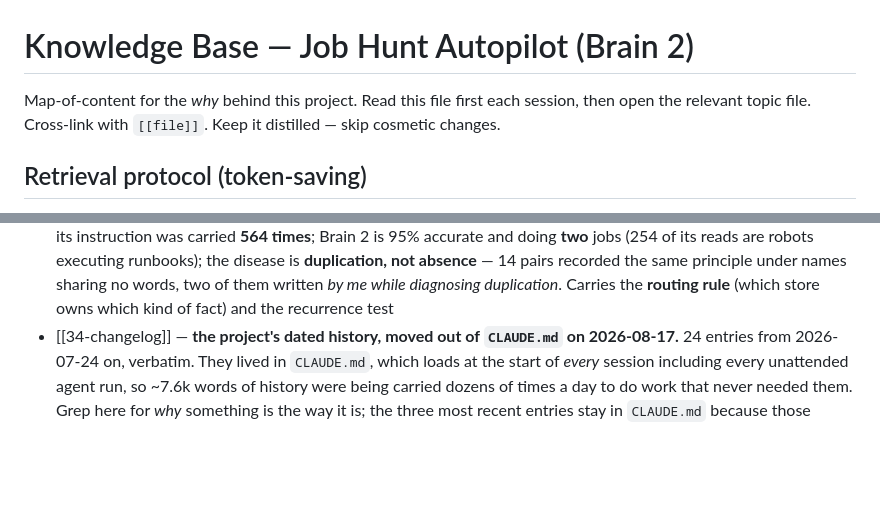
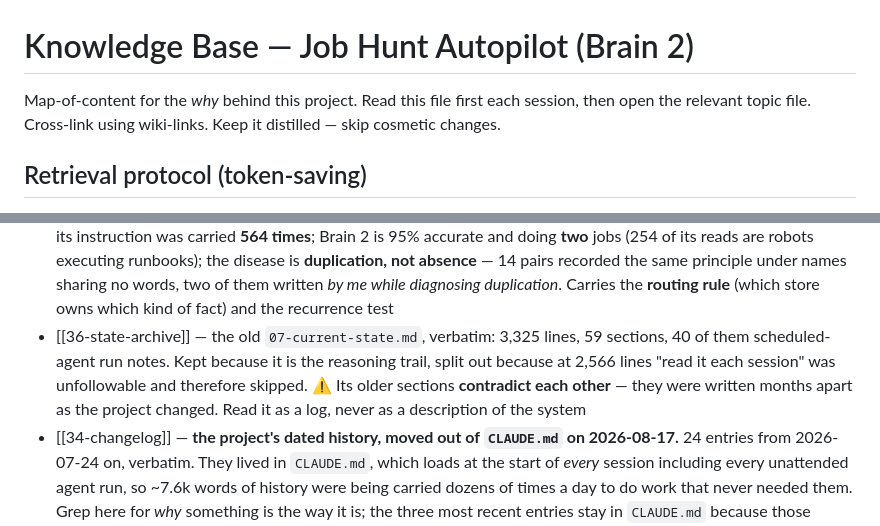
Before and after one commit to AzamShah668/linkedin-automation, a Markdown page: docs/knowledge/00-INDEX.md, 2 parts joined by grey strips. Rendered like a GitHub page; blank space fills up the shorter version.

```diff
--- a/docs/knowledge/00-INDEX.md
+++ b/docs/knowledge/00-INDEX.md
@@ -1,7 +1,7 @@
 # Knowledge Base — Job Hunt Autopilot (Brain 2)
 
 Map-of-content for the *why* behind this project. Read this file first each session, then open the
-relevant topic file. Cross-link with `[[file]]`. Keep it distilled — skip cosmetic changes.
+relevant topic file. Cross-link using wiki-links. Keep it distilled — skip cosmetic changes.
 
 ## Retrieval protocol (token-saving)
 
@@ -51,6 +51,7 @@ relevant topic file. Cross-link with `[[file]]`. Keep it distilled — skip cosm
 - [[32-the-complete-loop]] — 🔴 **READ FIRST for "is the pipeline finished?" or "why did nothing happen?"** The eight ordered steps behind `pipeline.cmd`, and the three things that stay a human's job on purpose. Covers the step that was missing until 2026-08-15 (`outreach.py`, which turns an application that reached nobody into a *named human* and stops at the ✅), the three silent bugs its first live runs shipped — a stranger, then an ex-employee, then dropping the only genuine lead — why `employment()` returns **CURRENT/PAST/UNKNOWN** and never a boolean, the follow-up cadence finally running on true counts, the one browser profile three steps fight over (**exit 21**), and the scheduled-task defaults that are born broken
 - [[33-omniroute-stack]] — ✅ **BUILT 2026-08-17. Read before touching `apps/autopilot/free/`.** The OmniRoute stack built **beside** the Claude one, not instead of it (branch `rewrite/omniroute-native`; the Claude stack stays on `rewrite/phase-0`, unchanged and still scheduled). Why six steps are agent sessions and not programs, the `.env` loader bug that had silently killed `freetext.py` in every unattended run, why the CV needs hard validators (the free model produced two banned AI-tells unprompted), and why you must never pin `auto/*` or call an OmniRoute model a fallback. §12: the two bugs the first run could not find, because **a step with no work is not a tested step** — `dm.py` ran green ten times without ever opening a composer, and reported *"not connected"* for a live accept the moment one arrived (**D52**), while Gmail setup demanded a credential that already existed five times over (**D53**)
 - [[35-knowledge-system-audit]] — 🔴 **READ FIRST before adding to any knowledge store, or when asking "is all this documentation worth it?"** The 2026-08-17 audit, all numbers measured: there are **five** stores not three (the undocumented one is the auto-injected `~/.claude/.../memory/`); Brain 3 was queried **once** in 164 sessions while its instruction was carried **564 times**; Brain 2 is 95% accurate and doing **two** jobs (254 of its reads are robots executing runbooks); the disease is **duplication, not absence** — 14 pairs recorded the same principle under names sharing no words, two of them written *by me while diagnosing duplication*. Carries the **routing rule** (which store owns which kind of fact) and the recurrence test
+- [[36-state-archive]] — the old `07-current-state.md`, verbatim: 3,325 lines, 59 sections, 40 of them scheduled-agent run notes. Kept because it is the reasoning trail, split out because at 2,566 lines "read it each session" was unfollowable and therefore skipped. ⚠️ Its older sections **contradict each other** — they were written months apart as the project changed. Read it as a log, never as a description of the system
 - [[34-changelog]] — **the project's dated history, moved out of `CLAUDE.md` on 2026-08-17.** 24 entries from 2026-07-24 on, verbatim. They lived in `CLAUDE.md`, which loads at the start of *every* session including every unattended agent run, so ~7.6k words of history were being carried dozens of times a day to do work that never needed them. Grep here for *why* something is the way it is; the three most recent entries stay in `CLAUDE.md` because those describe how the system behaves now
 - [[10-advanced-ideas]] — advanced enhancements (email classifier, interview prep, ATS auditor, Exa AI, HN parser, Slack buttons)
 
```
Also changed, not shown: graphify-out/log.md (+37 -0 lines).
